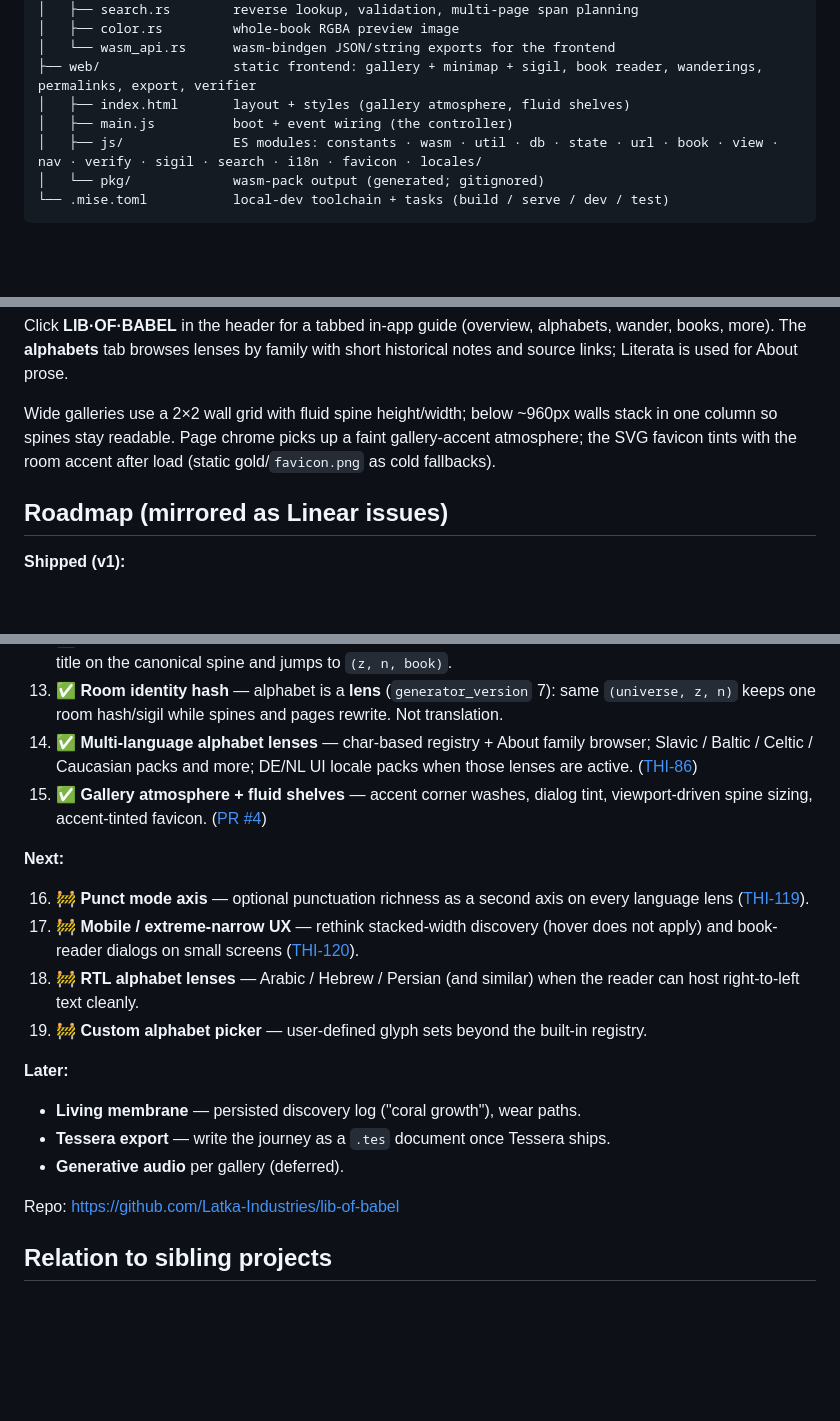
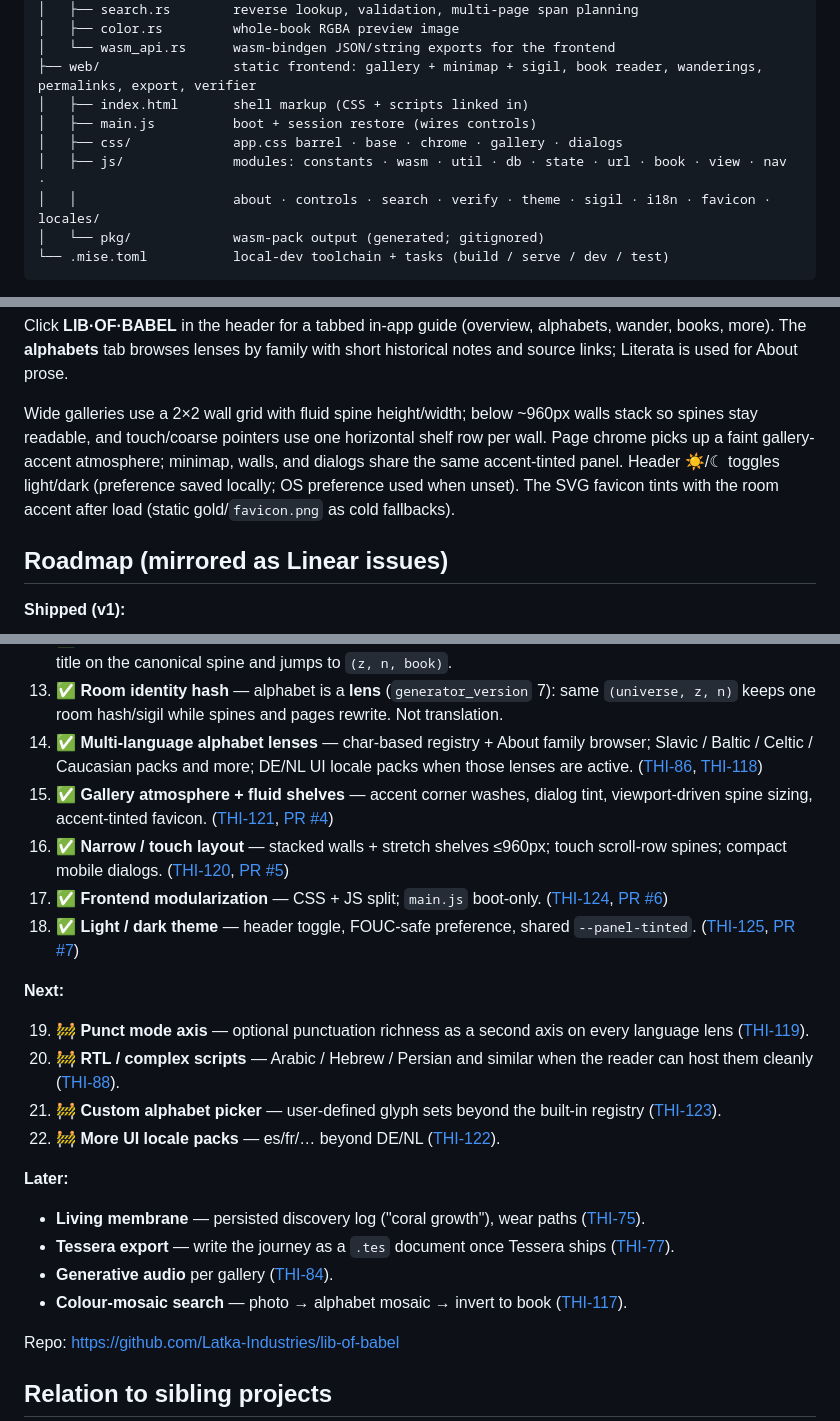
Before and after one commit to Latka-Industries/lib-of-babel, a Markdown page: README.md, 3 parts joined by grey strips. Drawn GitHub-style; blank space fills up the shorter version.

Commit message:
Sync README with shipped layout, modular frontend, and theme.
Mirror Linear roadmap status after THI-120 / 124 / 125 and refresh the
architecture tree for css/ + split JS modules.

Co-authored-by: Cursor <cursoragent@cursor.com>

````diff
--- a/README.md
+++ b/README.md
@@ -81,9 +81,11 @@ lib-of-babel/
 │   ├── color.rs         whole-book RGBA preview image
 │   └── wasm_api.rs      wasm-bindgen JSON/string exports for the frontend
 ├── web/                 static frontend: gallery + minimap + sigil, book reader, wanderings, permalinks, export, verifier
-│   ├── index.html       layout + styles (gallery atmosphere, fluid shelves)
-│   ├── main.js          boot + event wiring (the controller)
-│   ├── js/              ES modules: constants · wasm · util · db · state · url · book · view · nav · verify · sigil · search · i18n · favicon · locales/
+│   ├── index.html       shell markup (CSS + scripts linked in)
+│   ├── main.js          boot + session restore (wires controls)
+│   ├── css/             app.css barrel · base · chrome · gallery · dialogs
+│   ├── js/              modules: constants · wasm · util · db · state · url · book · view · nav ·
+│   │                    about · controls · search · verify · theme · sigil · i18n · favicon · locales/
 │   └── pkg/             wasm-pack output (generated; gitignored)
 └── .mise.toml           local-dev toolchain + tasks (build / serve / dev / test)
 ```
@@ -168,7 +170,7 @@ downloads it as JSON; **new walk** clears it and drops you somewhere random.
 
 Click **LIB·OF·BABEL** in the header for a tabbed in-app guide (overview, alphabets, wander, books, more). The **alphabets** tab browses lenses by family with short historical notes and source links; Literata is used for About prose.
 
-Wide galleries use a 2×2 wall grid with fluid spine height/width; below ~960px walls stack in one column so spines stay readable. Page chrome picks up a faint gallery-accent atmosphere; the SVG favicon tints with the room accent after load (static gold/`favicon.png` as cold fallbacks).
+Wide galleries use a 2×2 wall grid with fluid spine height/width; below ~960px walls stack so spines stay readable, and touch/coarse pointers use one horizontal shelf row per wall. Page chrome picks up a faint gallery-accent atmosphere; minimap, walls, and dialogs share the same accent-tinted panel. Header ☀/☾ toggles light/dark (preference saved locally; OS preference used when unset). The SVG favicon tints with the room accent after load (static gold/`favicon.png` as cold fallbacks).
 
 ## Roadmap (mirrored as Linear issues)
 
@@ -190,21 +192,25 @@ Wide galleries use a 2×2 wall grid with fluid spine height/width; below ~960px
 11. ✅ **Reverse lookup** — search-by-content via Feistel page mapping + Basile-style embed. Paste a phrase → coordinates + deep-link; multi-page phrases, universe-scoped, strict alphabet validation.
 12. ✅ **Search by title** — same search dialog with a content/title dropdown; up to 24 characters; embeds the title on the canonical spine and jumps to `(z, n, book)`.
 13. ✅ **Room identity hash** — alphabet is a **lens** (`generator_version` 7): same `(universe, z, n)` keeps one room hash/sigil while spines and pages rewrite. Not translation.
-14. ✅ **Multi-language alphabet lenses** — char-based registry + About family browser; Slavic / Baltic / Celtic / Caucasian packs and more; DE/NL UI locale packs when those lenses are active. ([THI-86](https://linear.app/thicclatka/issue/THI-86))
-15. ✅ **Gallery atmosphere + fluid shelves** — accent corner washes, dialog tint, viewport-driven spine sizing, accent-tinted favicon. ([PR #4](https://github.com/Latka-Industries/lib-of-babel/pull/4))
+14. ✅ **Multi-language alphabet lenses** — char-based registry + About family browser; Slavic / Baltic / Celtic / Caucasian packs and more; DE/NL UI locale packs when those lenses are active. ([THI-86](https://linear.app/thicclatka/issue/THI-86), [THI-118](https://linear.app/thicclatka/issue/THI-118))
+15. ✅ **Gallery atmosphere + fluid shelves** — accent corner washes, dialog tint, viewport-driven spine sizing, accent-tinted favicon. ([THI-121](https://linear.app/thicclatka/issue/THI-121), [PR #4](https://github.com/Latka-Industries/lib-of-babel/pull/4))
+16. ✅ **Narrow / touch layout** — stacked walls + stretch shelves ≤960px; touch scroll-row spines; compact mobile dialogs. ([THI-120](https://linear.app/thicclatka/issue/THI-120), [PR #5](https://github.com/Latka-Industries/lib-of-babel/pull/5))
+17. ✅ **Frontend modularization** — CSS + JS split; `main.js` boot-only. ([THI-124](https://linear.app/thicclatka/issue/THI-124), [PR #6](https://github.com/Latka-Industries/lib-of-babel/pull/6))
+18. ✅ **Light / dark theme** — header toggle, FOUC-safe preference, shared `--panel-tinted`. ([THI-125](https://linear.app/thicclatka/issue/THI-125), [PR #7](https://github.com/Latka-Industries/lib-of-babel/pull/7))
 
 **Next:**
 
-16. 🚧 **Punct mode axis** — optional punctuation richness as a second axis on every language lens ([THI-119](https://linear.app/thicclatka/issue/THI-119)).
-17. 🚧 **Mobile / extreme-narrow UX** — rethink stacked-width discovery (hover does not apply) and book-reader dialogs on small screens ([THI-120](https://linear.app/thicclatka/issue/THI-120)).
-18. 🚧 **RTL alphabet lenses** — Arabic / Hebrew / Persian (and similar) when the reader can host right-to-left text cleanly.
-19. 🚧 **Custom alphabet picker** — user-defined glyph sets beyond the built-in registry.
+19. 🚧 **Punct mode axis** — optional punctuation richness as a second axis on every language lens ([THI-119](https://linear.app/thicclatka/issue/THI-119)).
+20. 🚧 **RTL / complex scripts** — Arabic / Hebrew / Persian and similar when the reader can host them cleanly ([THI-88](https://linear.app/thicclatka/issue/THI-88)).
+21. 🚧 **Custom alphabet picker** — user-defined glyph sets beyond the built-in registry ([THI-123](https://linear.app/thicclatka/issue/THI-123)).
+22. 🚧 **More UI locale packs** — es/fr/… beyond DE/NL ([THI-122](https://linear.app/thicclatka/issue/THI-122)).
 
 **Later:**
 
-- **Living membrane** — persisted discovery log ("coral growth"), wear paths.
-- **Tessera export** — write the journey as a `.tes` document once Tessera ships.
-- **Generative audio** per gallery (deferred).
+- **Living membrane** — persisted discovery log ("coral growth"), wear paths ([THI-75](https://linear.app/thicclatka/issue/THI-75)).
+- **Tessera export** — write the journey as a `.tes` document once Tessera ships ([THI-77](https://linear.app/thicclatka/issue/THI-77)).
+- **Generative audio** per gallery ([THI-84](https://linear.app/thicclatka/issue/THI-84)).
+- **Colour-mosaic search** — photo → alphabet mosaic → invert to book ([THI-117](https://linear.app/thicclatka/issue/THI-117)).
 
 Repo: <https://github.com/Latka-Industries/lib-of-babel>
 
````
